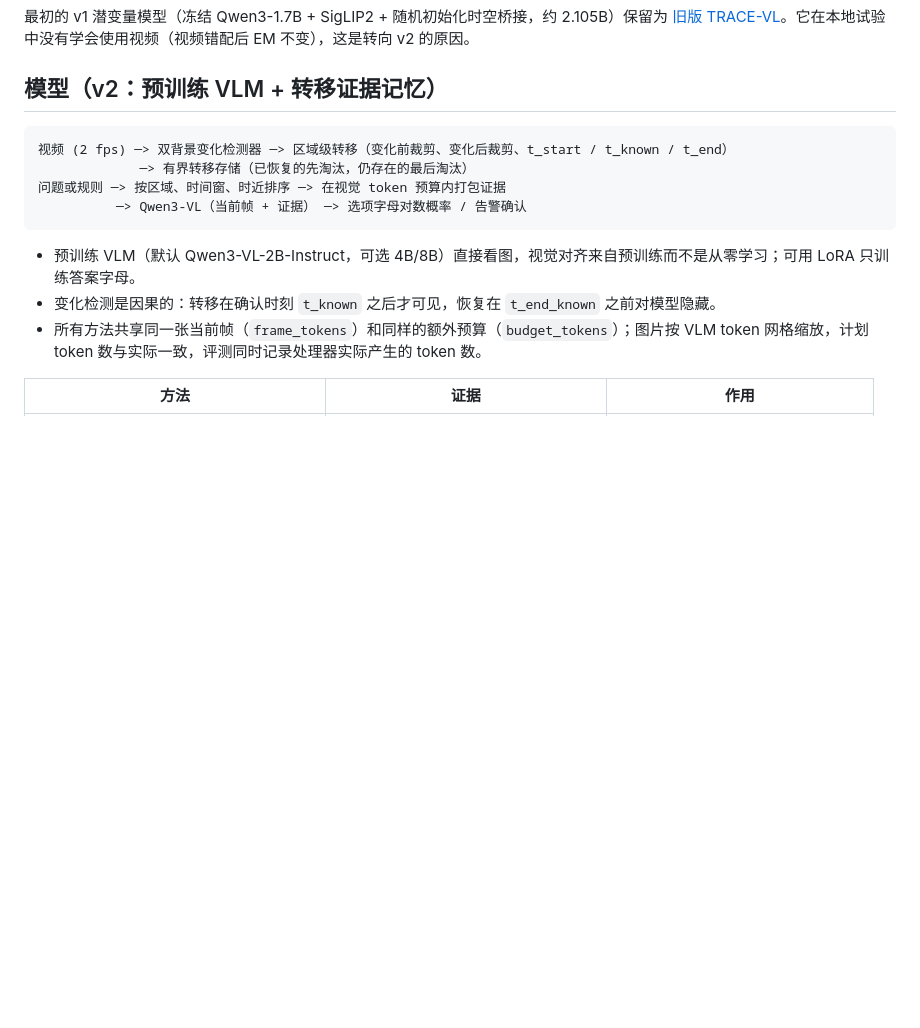
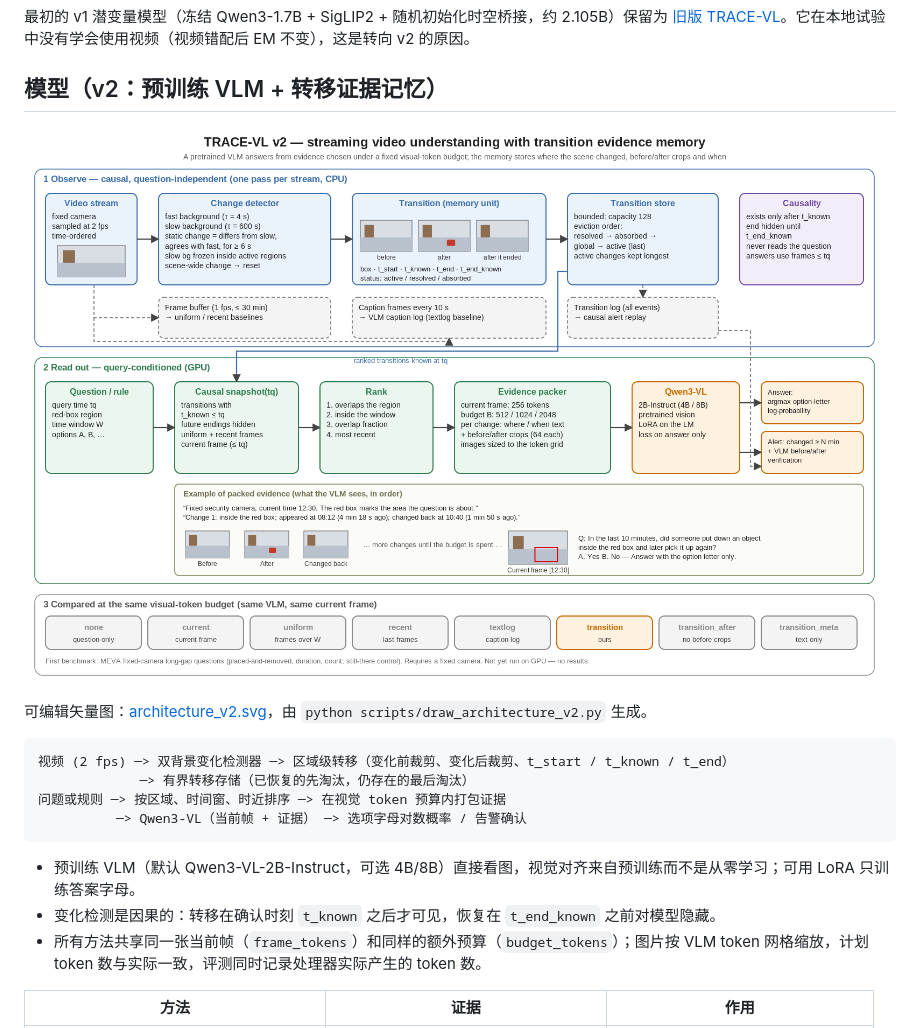
Before and after one commit to YanYaoyuan/TRACE-VL, a Markdown page: README.md, the part around the change. GitHub-like rendering; pictures changed too: assets/architecture_v2.png (added); blank space fills up the shorter version.

````diff
--- a/README.md
+++ b/README.md
@@ -11,6 +11,10 @@ TRACE-VL 是一个**流式视频理解模型**：视频按时间顺序到达，
 最初的 v1 潜变量模型（冻结 Qwen3-1.7B + SigLIP2 + 随机初始化时空桥接，约 2.105B）保留为 [旧版 TRACE-VL](#旧版-trace-vlv1-潜变量流式模型)。它在本地试验中没有学会使用视频（视频错配后 EM 不变），这是转向 v2 的原因。
 
 ## 模型（v2：预训练 VLM + 转移证据记忆）
+
+![TRACE-VL v2 架构](assets/architecture_v2.png)
+
+可编辑矢量图：[architecture_v2.svg](assets/architecture_v2.svg)，由 `python scripts/draw_architecture_v2.py` 生成。
 
 ```text
 视频 (2 fps) ─> 双背景变化检测器 ─> 区域级转移（变化前裁剪、变化后裁剪、t_start / t_known / t_end）
````
Also changed, not shown: docs/architecture.md (+2 -0 lines), 2 other files.
